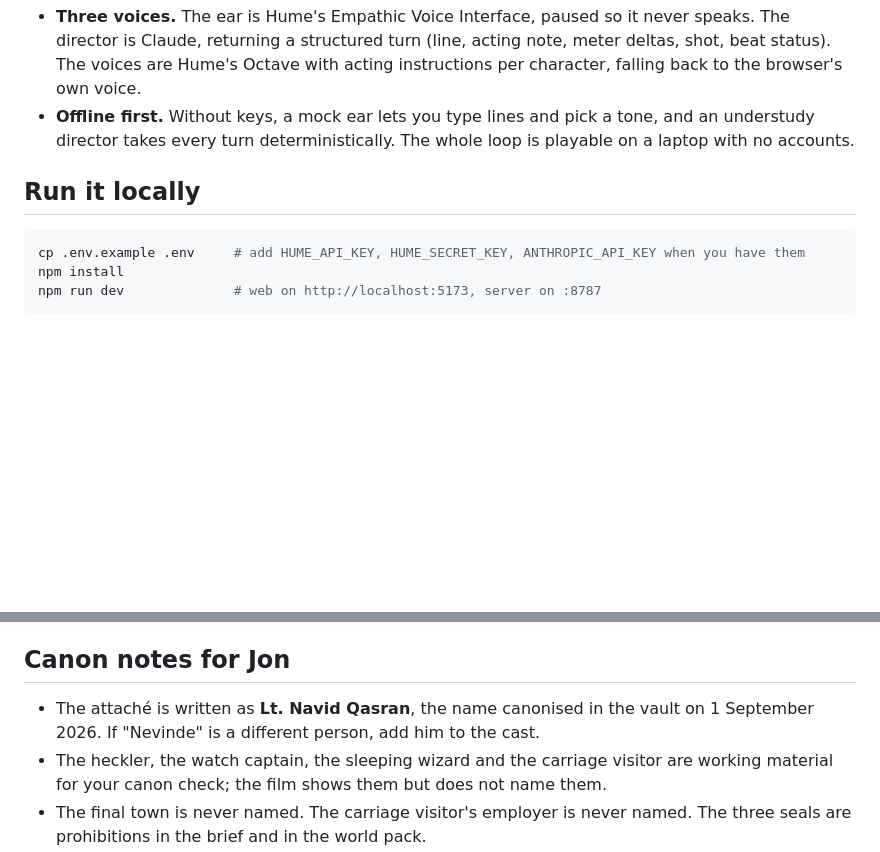
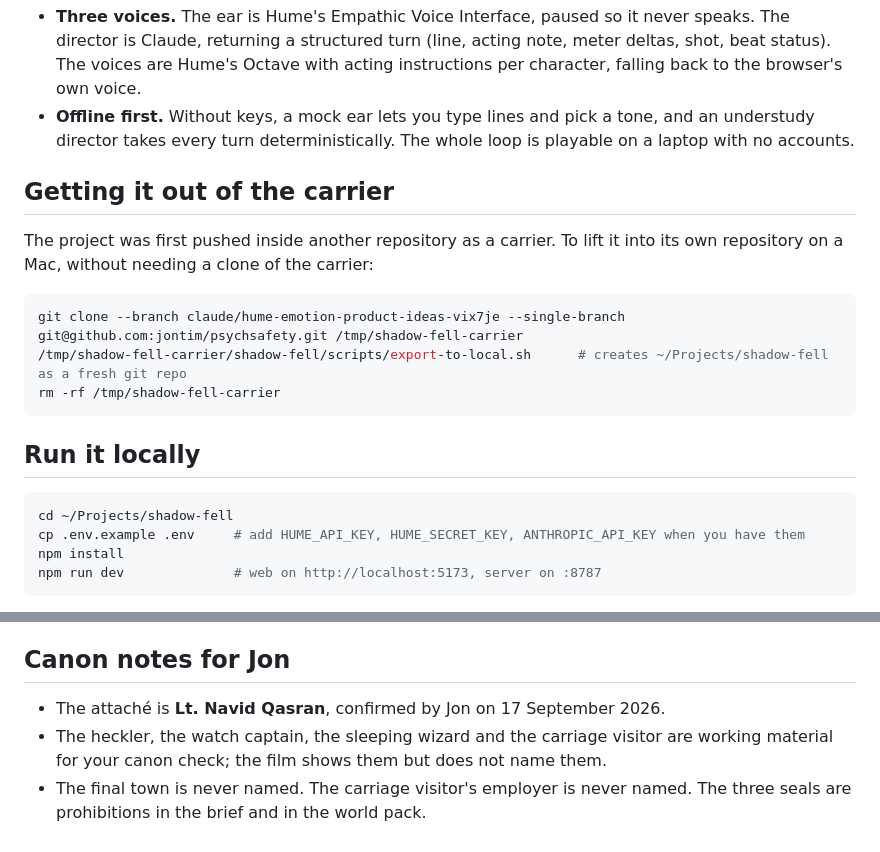
Before and after one commit to jontim/psychsafety, a Markdown page: shadow-fell/README.md, 2 parts joined by grey strips. GitHub-like rendering; blank space fills up the shorter version.

Commit message:
README: Navid confirmed; add the carrier extraction steps
Co-Authored-By: Claude Fable 5.1 <noreply@anthropic.com>
Claude-Session: https://claude.ai/code/session_01R4WjZKa5mCVjBv9ARG5k1w

````diff
--- a/shadow-fell/README.md
+++ b/shadow-fell/README.md
@@ -12,9 +12,20 @@ A voice-first story set in the Stormwardens world, in the unshown middle of *Dea
 - **Three voices.** The ear is Hume's Empathic Voice Interface, paused so it never speaks. The director is Claude, returning a structured turn (line, acting note, meter deltas, shot, beat status). The voices are Hume's Octave with acting instructions per character, falling back to the browser's own voice.
 - **Offline first.** Without keys, a mock ear lets you type lines and pick a tone, and an understudy director takes every turn deterministically. The whole loop is playable on a laptop with no accounts.
 
+## Getting it out of the carrier
+
+The project was first pushed inside another repository as a carrier. To lift it into its own repository on a Mac, without needing a clone of the carrier:
+
+```bash
+git clone --branch claude/hume-emotion-product-ideas-vix7je --single-branch git@github.com:jontim/psychsafety.git /tmp/shadow-fell-carrier
+/tmp/shadow-fell-carrier/shadow-fell/scripts/export-to-local.sh      # creates ~/Projects/shadow-fell as a fresh git repo
+rm -rf /tmp/shadow-fell-carrier
+```
+
 ## Run it locally
 
 ```bash
+cd ~/Projects/shadow-fell
 cp .env.example .env     # add HUME_API_KEY, HUME_SECRET_KEY, ANTHROPIC_API_KEY when you have them
 npm install
 npm run dev              # web on http://localhost:5173, server on :8787
@@ -54,7 +65,7 @@ The consent gate before the microphone opens states that an AI system infers exp
 
 ## Canon notes for Jon
 
-- The attaché is written as **Lt. Navid Qasran**, the name canonised in the vault on 1 September 2026. If "Nevinde" is a different person, add him to the cast.
+- The attaché is **Lt. Navid Qasran**, confirmed by Jon on 17 September 2026.
 - The heckler, the watch captain, the sleeping wizard and the carriage visitor are working material for your canon check; the film shows them but does not name them.
 - The final town is never named. The carriage visitor's employer is never named. The three seals are prohibitions in the brief and in the world pack.
 
````
